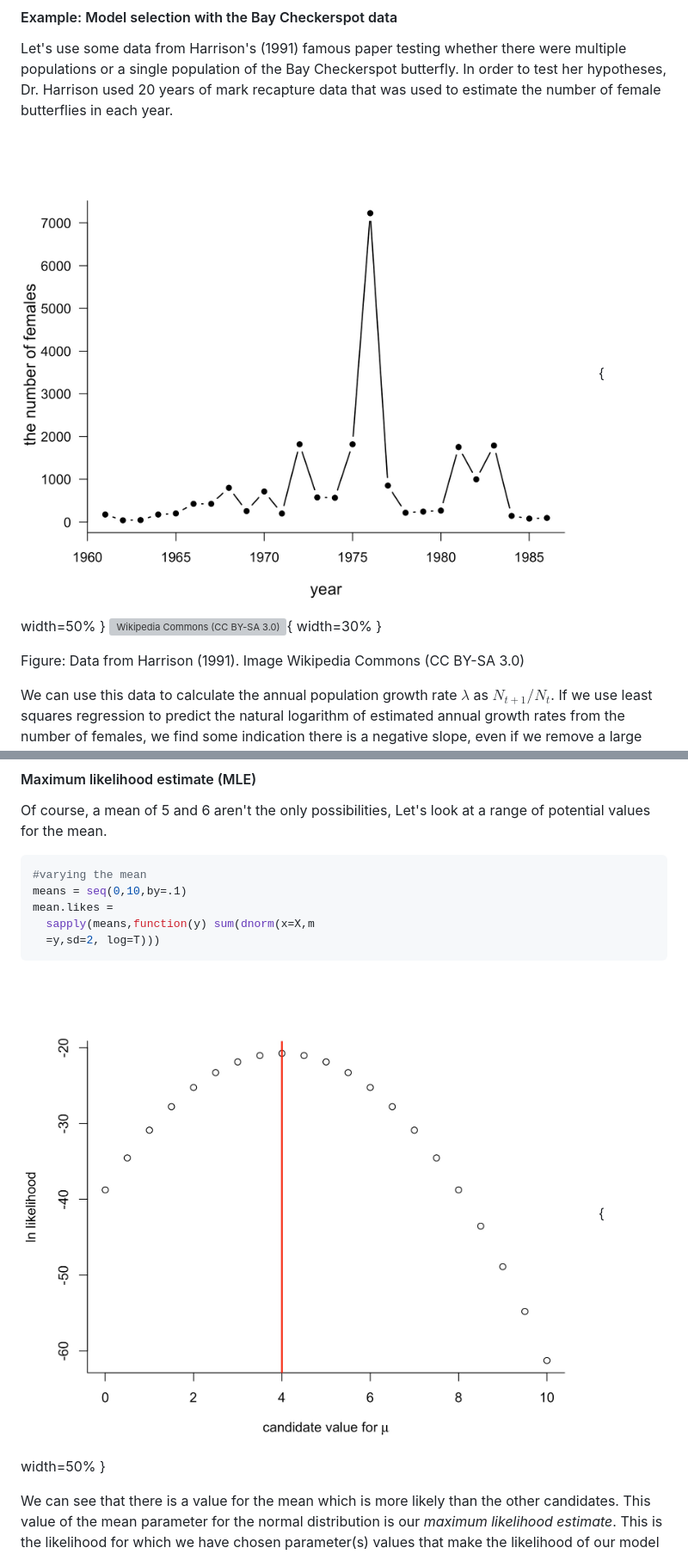
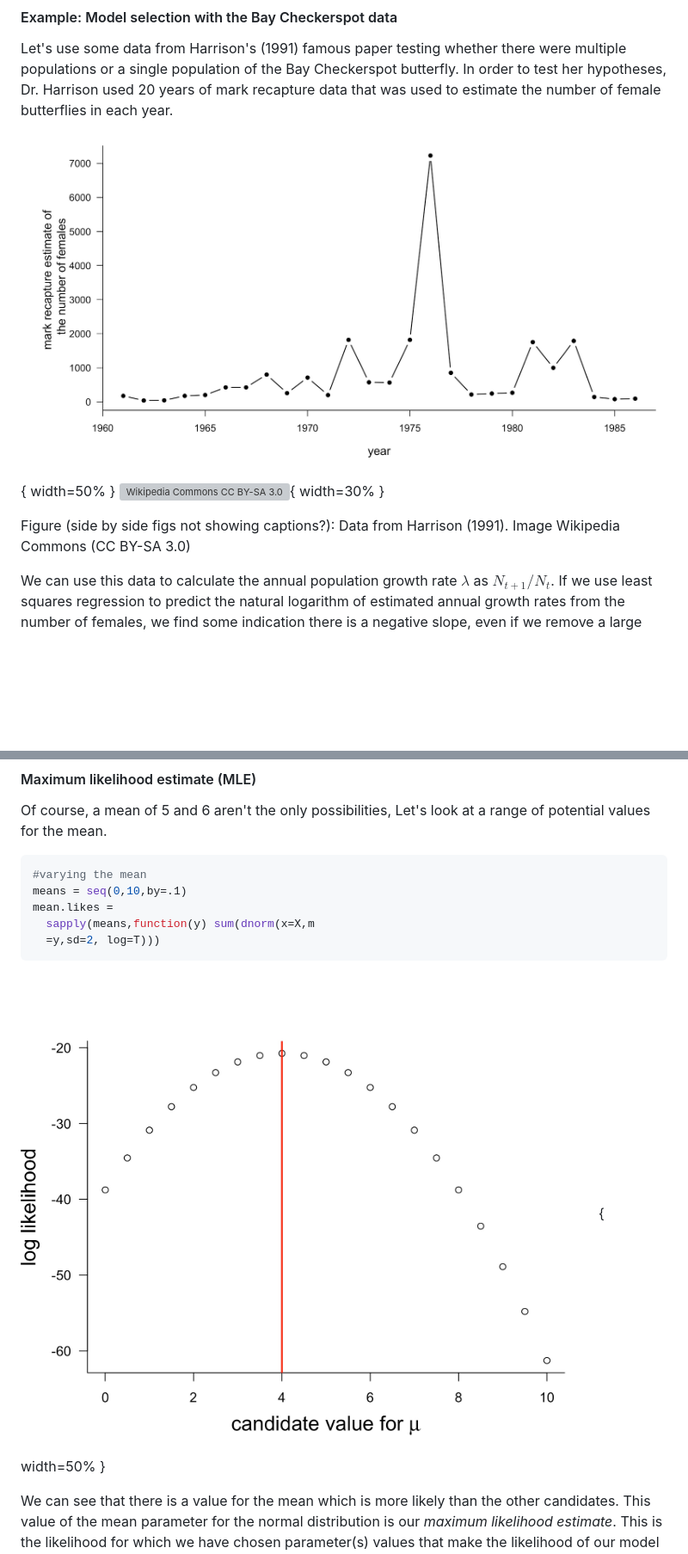
Before and after one commit to kcudding/ecotheory.github.io, a Markdown page: teach/652modelselecttext.md, 2 parts joined by grey strips. Shown at 86% size. GitHub-like rendering; pictures changed too: teach/baycheckertime.jpeg, teach/maxlikemean.jpeg; blank space fills up the shorter version; grey boxes are pictures that could not be loaded.

Commit message:
fig changes modelselect

```diff
--- a/teach/652modelselecttext.md
+++ b/teach/652modelselecttext.md
@@ -7,10 +7,11 @@ We have introduced several models to describe how population size may change ove
 #### Example: Model selection with the Bay Checkerspot data
 Let's use some data from Harrison's (1991) famous paper testing whether there were multiple populations or a single population of the Bay Checkerspot butterfly. In order to test her hypotheses, Dr. Harrison used 20 years of mark recapture data that was used to estimate the number of female butterflies in each year.
 
-![Estimated number of female Bay Checkerspot butterflies from mark recapture data (Harrison at al. 1991)](baycheckertime.jpeg){ width=50% }
-![Wikipedia Commons (CC BY-SA 3.0)](630px-Bay_Checkerspot_f2.jpg){ width=30% }
+![Estimated number of female Bay Checkerspot butterflies from mark recapture data (data from Harrison at al. 1991)](baycheckertime.jpeg){ width=50% }
+![Wikipedia Commons [CC BY-SA 3.0](https://creativecommons.org/licenses/by-sa/3.0/)](630px-Bay_Checkerspot_f2.jpg){ width=30% }
 
-Figure: Data from Harrison (1991). Image Wikipedia Commons (CC BY-SA 3.0)
+Figure (side by side figs not showing captions?): Data from Harrison (1991). Image Wikipedia Commons (CC BY-SA 3.0)
+
 
 We can use this data to calculate the annual population growth rate $\lambda$ as $N_{t+1}/N_{t}$. If we use least squares regression to predict the natural logarithm of estimated annual growth rates from the number of females, we find some indication there is a negative slope, even if we remove a large outlier.
 
```
Also changed, not shown: 2 other files.
